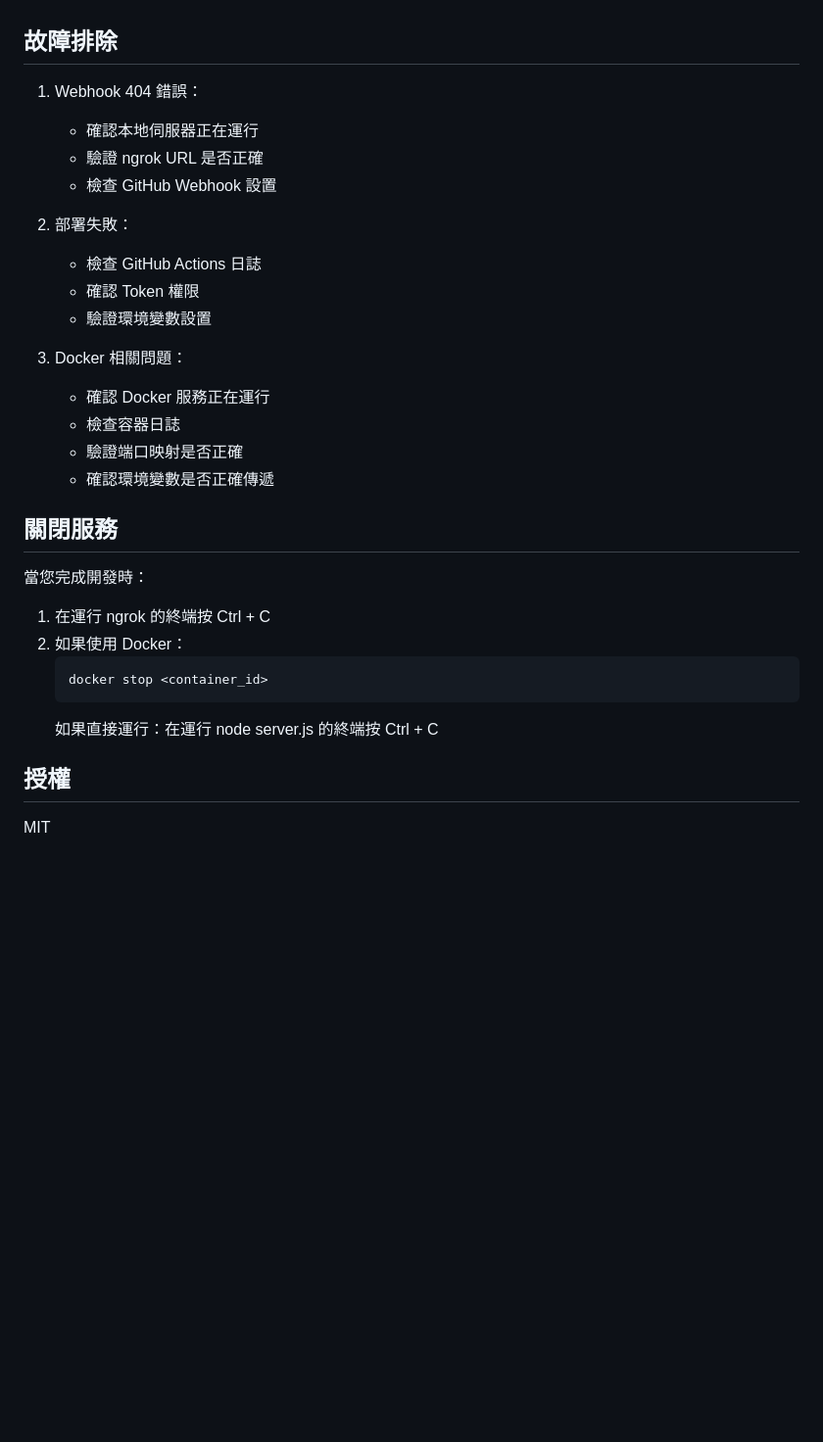
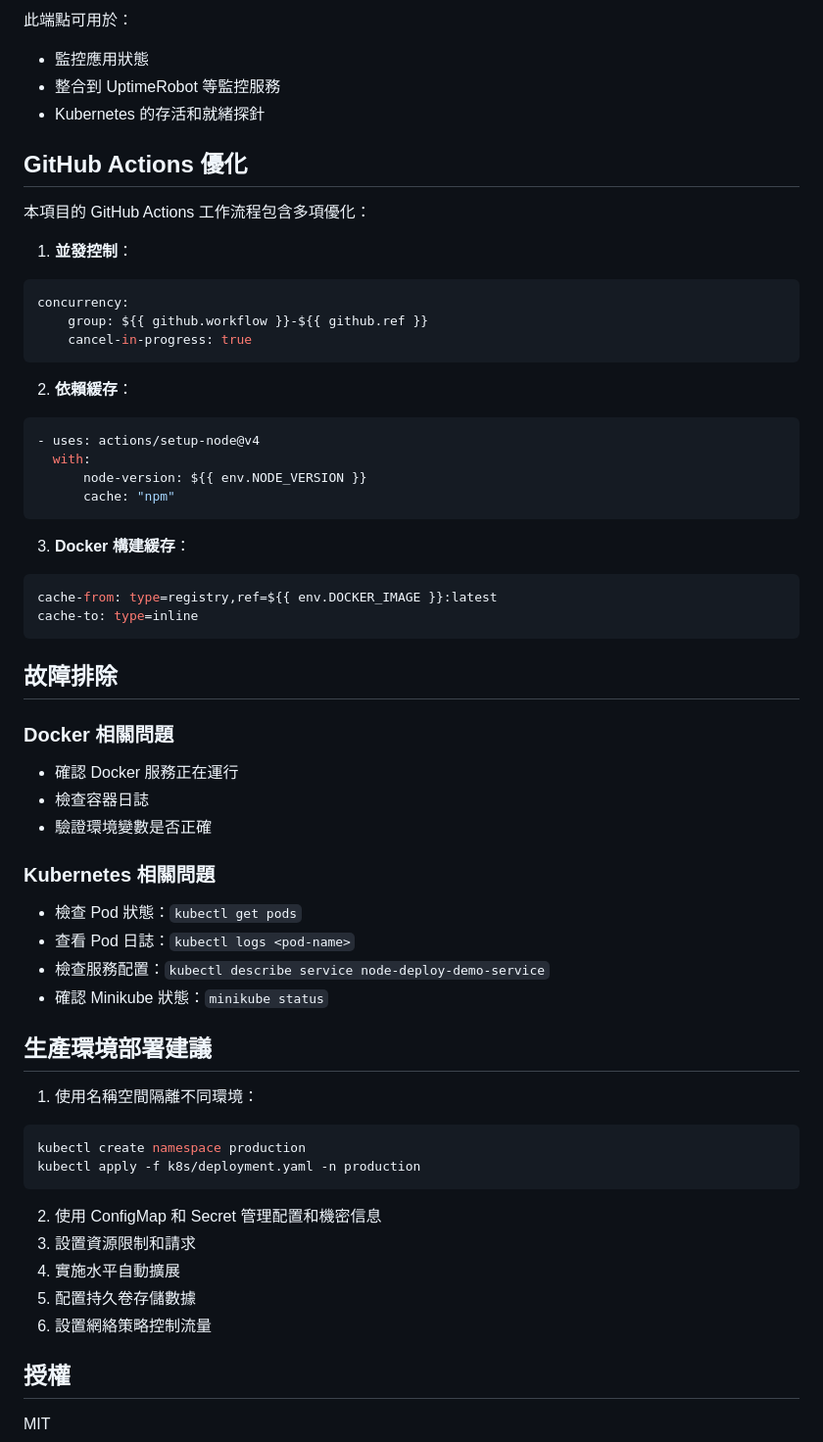
Before and after one commit to yenhunghuang/node-deploy-demo, a Markdown page: README.md, the part around the change printed below. Shown: that part at 98% size. Drawn GitHub-style; blank space fills up the shorter version.

Commit message:
更新 README.md：添加 Kubernetes 部署说明

````diff
--- a/README.md
+++ b/README.md
@@ -171,34 +202,66 @@ docker logs <container_id>
+此端點可用於：
+
+-   監控應用狀態
+-   整合到 UptimeRobot 等監控服務
+-   Kubernetes 的存活和就緒探針
+
+## GitHub Actions 優化
+
+本項目的 GitHub Actions 工作流程包含多項優化：
+
+1. **並發控制**：
+
+```yaml
+concurrency:
+    group: ${{ github.workflow }}-${{ github.ref }}
+    cancel-in-progress: true
+```
+
+2. **依賴緩存**：
+
+```yaml
+- uses: actions/setup-node@v4
+  with:
+      node-version: ${{ env.NODE_VERSION }}
+      cache: "npm"
+```
+
+3. **Docker 構建緩存**：
+
+```yaml
+cache-from: type=registry,ref=${{ env.DOCKER_IMAGE }}:latest
+cache-to: type=inline
+```
 
 ## 故障排除
 
-1. Webhook 404 錯誤：
+### Docker 相關問題
 
-    - 確認本地伺服器正在運行
-    - 驗證 ngrok URL 是否正確
-    - 檢查 GitHub Webhook 設置
+-   確認 Docker 服務正在運行
+-   檢查容器日誌
+-   驗證環境變數是否正確
 
-2. 部署失敗：
+### Kubernetes 相關問題
 
-    - 檢查 GitHub Actions 日誌
-    - 確認 Token 權限
-    - 驗證環境變數設置
+-   檢查 Pod 狀態：`kubectl get pods`
+-   查看 Pod 日誌：`kubectl logs <pod-name>`
+-   檢查服務配置：`kubectl describe service node-deploy-demo-service`
+-   確認 Minikube 狀態：`minikube status`
 
-3. Docker 相關問題：
-    - 確認 Docker 服務正在運行
-    - 檢查容器日誌
-    - 驗證端口映射是否正確
-    - 確認環境變數是否正確傳遞
+## 生產環境部署建議
 
-## 關閉服務
+1. 使用名稱空間隔離不同環境：
 
-當您完成開發時：
+```bash
+kubectl create namespace production
+kubectl apply -f k8s/deployment.yaml -n production
+```
 
-1. 在運行 ngrok 的終端按 Ctrl + C
-2. 如果使用 Docker：
-    ```bash
-    docker stop <container_id>
-    ```
-    如果直接運行：在運行 node server.js 的終端按 Ctrl + C
+2. 使用 ConfigMap 和 Secret 管理配置和機密信息
+3. 設置資源限制和請求
+4. 實施水平自動擴展
+5. 配置持久卷存儲數據
+6. 設置網絡策略控制流量
 
 ## 授權
 
````
Also changed, not shown: other parts of README.md (+115 -84 lines).
